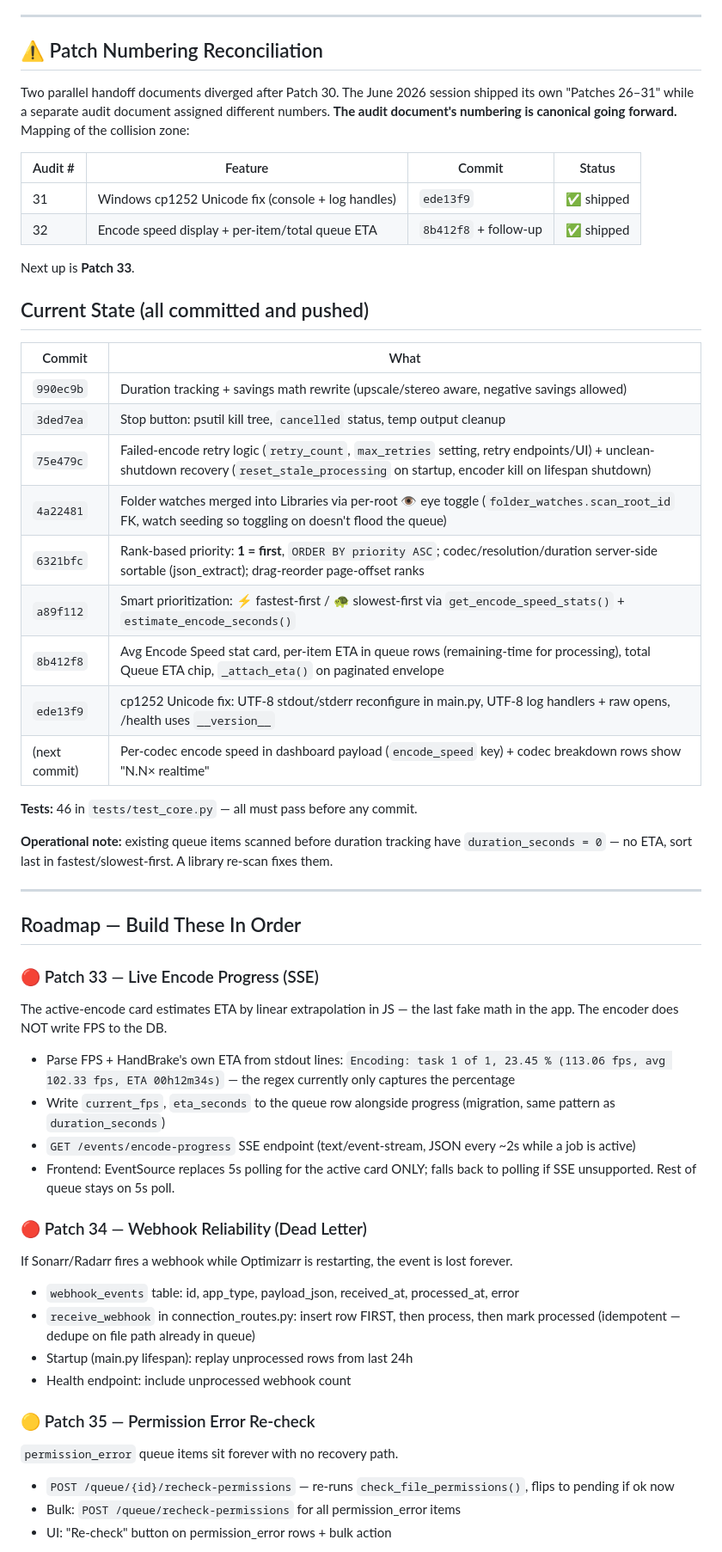
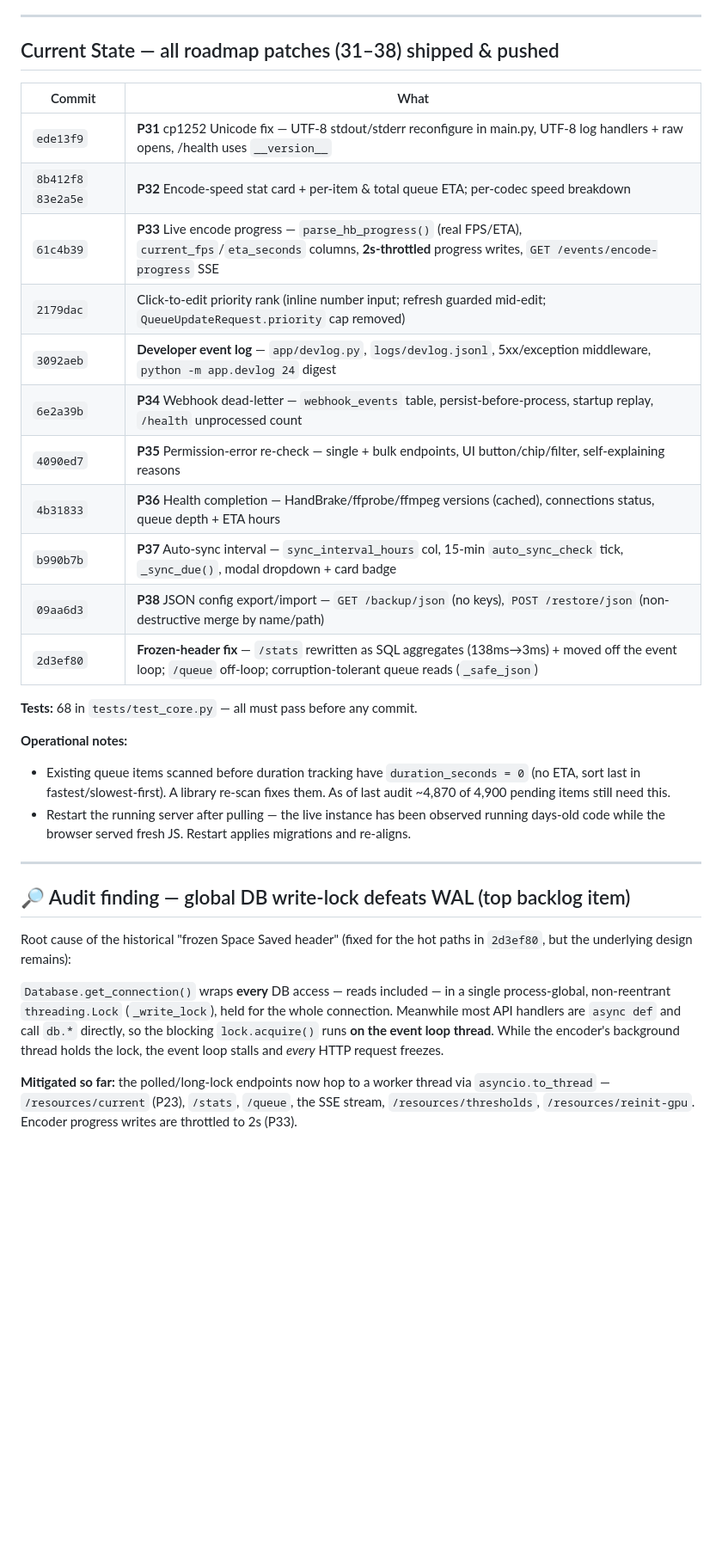
Before and after one commit to smcshan97/Optimizarr, a Markdown page: NEXT_SESSION.md, the part around one of its changes. Shown at 86% size. GitHub-like rendering; blank space fills up the shorter version.

```diff
--- a/NEXT_SESSION.md
+++ b/NEXT_SESSION.md
@@ -9,71 +9,49 @@
 
 ---
 
-## ⚠️ Patch Numbering Reconciliation
-
-Two parallel handoff documents diverged after Patch 30. The June 2026 session
-shipped its own "Patches 26–31" while a separate audit document assigned
-different numbers. **The audit document's numbering is canonical going
-forward.** Mapping of the collision zone:
-
-| Audit # | Feature | Commit | Status |
-|---|---|---|---|
-| 31 | Windows cp1252 Unicode fix (console + log handles) | `ede13f9` | ✅ shipped |
-| 32 | Encode speed display + per-item/total queue ETA | `8b412f8` + follow-up | ✅ shipped |
-
-Next up is **Patch 33**.
-
-## Current State (all committed and pushed)
+## Current State — all roadmap patches (31–38) shipped & pushed
 
 | Commit | What |
 |---|---|
-| `990ec9b` | Duration tracking + savings math rewrite (upscale/stereo aware, negative savings allowed) |
-| `3ded7ea` | Stop button: psutil kill tree, `cancelled` status, temp output cleanup |
-| `75e479c` | Failed-encode retry logic (`retry_count`, `max_retries` setting, retry endpoints/UI) + unclean-shutdown recovery (`reset_stale_processing` on startup, encoder kill on lifespan shutdown) |
-| `4a22481` | Folder watches merged into Libraries via per-root 👁 eye toggle (`folder_watches.scan_root_id` FK, watch seeding so toggling on doesn't flood the queue) |
-| `6321bfc` | Rank-based priority: **1 = first**, `ORDER BY priority ASC`; codec/resolution/duration server-side sortable (json_extract); drag-reorder page-offset ranks |
-| `a89f112` | Smart prioritization: ⚡ fastest-first / 🐢 slowest-first via `get_encode_speed_stats()` + `estimate_encode_seconds()` |
-| `8b412f8` | Avg Encode Speed stat card, per-item ETA in queue rows (remaining-time for processing), total Queue ETA chip, `_attach_eta()` on paginated envelope |
-| `ede13f9` | cp1252 Unicode fix: UTF-8 stdout/stderr reconfigure in main.py, UTF-8 log handlers + raw opens, /health uses `__version__` |
-| (next commit) | Per-codec encode speed in dashboard payload (`encode_speed` key) + codec breakdown rows show "N.N× realtime" |
+| `ede13f9` | **P31** cp1252 Unicode fix — UTF-8 stdout/stderr reconfigure in main.py, UTF-8 log handlers + raw opens, /health uses `__version__` |
+| `8b412f8` `83e2a5e` | **P32** Encode-speed stat card + per-item & total queue ETA; per-codec speed breakdown |
+| `61c4b39` | **P33** Live encode progress — `parse_hb_progress()` (real FPS/ETA), `current_fps`/`eta_seconds` columns, **2s-throttled** progress writes, `GET /events/encode-progress` SSE |
+| `2179dac` | Click-to-edit priority rank (inline number input; refresh guarded mid-edit; `QueueUpdateRequest.priority` cap removed) |
+| `3092aeb` | **Developer event log** — `app/devlog.py`, `logs/devlog.jsonl`, 5xx/exception middleware, `python -m app.devlog 24` digest |
+| `6e2a39b` | **P34** Webhook dead-letter — `webhook_events` table, persist-before-process, startup replay, `/health` unprocessed count |
+| `4090ed7` | **P35** Permission-error re-check — single + bulk endpoints, UI button/chip/filter, self-explaining reasons |
+| `4b31833` | **P36** Health completion — HandBrake/ffprobe/ffmpeg versions (cached), connections status, queue depth + ETA hours |
+| `b990b7b` | **P37** Auto-sync interval — `sync_interval_hours` col, 15-min `auto_sync_check` tick, `_sync_due()`, modal dropdown + card badge |
+| `09aa6d3` | **P38** JSON config export/import — `GET /backup/json` (no keys), `POST /restore/json` (non-destructive merge by name/path) |
+| `2d3ef80` | **Frozen-header fix** — `/stats` rewritten as SQL aggregates (138ms→3ms) + moved off the event loop; `/queue` off-loop; corruption-tolerant queue reads (`_safe_json`) |
 
-**Tests:** 46 in `tests/test_core.py` — all must pass before any commit.
+**Tests:** 68 in `tests/test_core.py` — all must pass before any commit.
 
-**Operational note:** existing queue items scanned before duration tracking
-have `duration_seconds = 0` — no ETA, sort last in fastest/slowest-first.
-A library re-scan fixes them.
+**Operational notes:**
+- Existing queue items scanned before duration tracking have
+  `duration_seconds = 0` (no ETA, sort last in fastest/slowest-first). A
+  library re-scan fixes them. As of last audit ~4,870 of 4,900 pending items
+  still need this.
+- Restart the running server after pulling — the live instance has been
+  observed running days-old code while the browser served fresh JS. Restart
+  applies migrations and re-aligns.
 
 ---
 
-## Roadmap — Build These In Order
+## 🔎 Audit finding — global DB write-lock defeats WAL (top backlog item)
 
-### 🔴 Patch 33 — Live Encode Progress (SSE)
-The active-encode card estimates ETA by linear extrapolation in JS — the last
-fake math in the app. The encoder does NOT write FPS to the DB.
-- Parse FPS + HandBrake's own ETA from stdout lines:
-  `Encoding: task 1 of 1, 23.45 % (113.06 fps, avg 102.33 fps, ETA 00h12m34s)`
-  — the regex currently only captures the percentage
-- Write `current_fps`, `eta_seconds` to the queue row alongside progress
-  (migration, same pattern as `duration_seconds`)
-- `GET /events/encode-progress` SSE endpoint (text/event-stream, JSON every
-  ~2s while a job is active)
-- Frontend: EventSource replaces 5s polling for the active card ONLY; falls
-  back to polling if SSE unsupported. Rest of queue stays on 5s poll.
+Root cause of the historical "frozen Space Saved header" (fixed for the hot
+paths in `2d3ef80`, but the underlying design remains):
 
-### 🔴 Patch 34 — Webhook Reliability (Dead Letter)
-If Sonarr/Radarr fires a webhook while Optimizarr is restarting, the event is
-lost forever.
-- `webhook_events` table: id, app_type, payload_json, received_at,
-  processed_at, error
-- `receive_webhook` in connection_routes.py: insert row FIRST, then process,
-  then mark processed (idempotent — dedupe on file path already in queue)
-- Startup (main.py lifespan): replay unprocessed rows from last 24h
-- Health endpoint: include unprocessed webhook count
+`Database.get_connection()` wraps **every** DB access — reads included — in a
+single process-global, non-reentrant `threading.Lock` (`_write_lock`), held
+for the whole connection. Meanwhile most API handlers are `async def` and call
+`db.*` directly, so the blocking `lock.acquire()` runs **on the event loop
+thread**. While the encoder's background thread holds the lock, the event loop
+stalls and *every* HTTP request freezes.
 
-### 🟡 Patch 35 — Permission Error Re-check
-`permission_error` queue items sit forever with no recovery path.
-- `POST /queue/{id}/recheck-permissions` — re-runs
-  `check_file_permissions()`, flips to pending if ok now
-- Bulk: `POST /queue/recheck-permissions` for all permission_error items
-- UI: "Re-check" button on permission_error rows + bulk action
+**Mitigated so far:** the polled/long-lock endpoints now hop to a worker
+thread via `asyncio.to_thread` — `/resources/current` (P23), `/stats`,
+`/queue`, the SSE stream, `/resources/thresholds`, `/resources/reinit-gpu`.
+Encoder progress writes are throttled to 2s (P33).
 
```
Also changed, not shown: other parts of NEXT_SESSION.md (+100 -69 lines).
